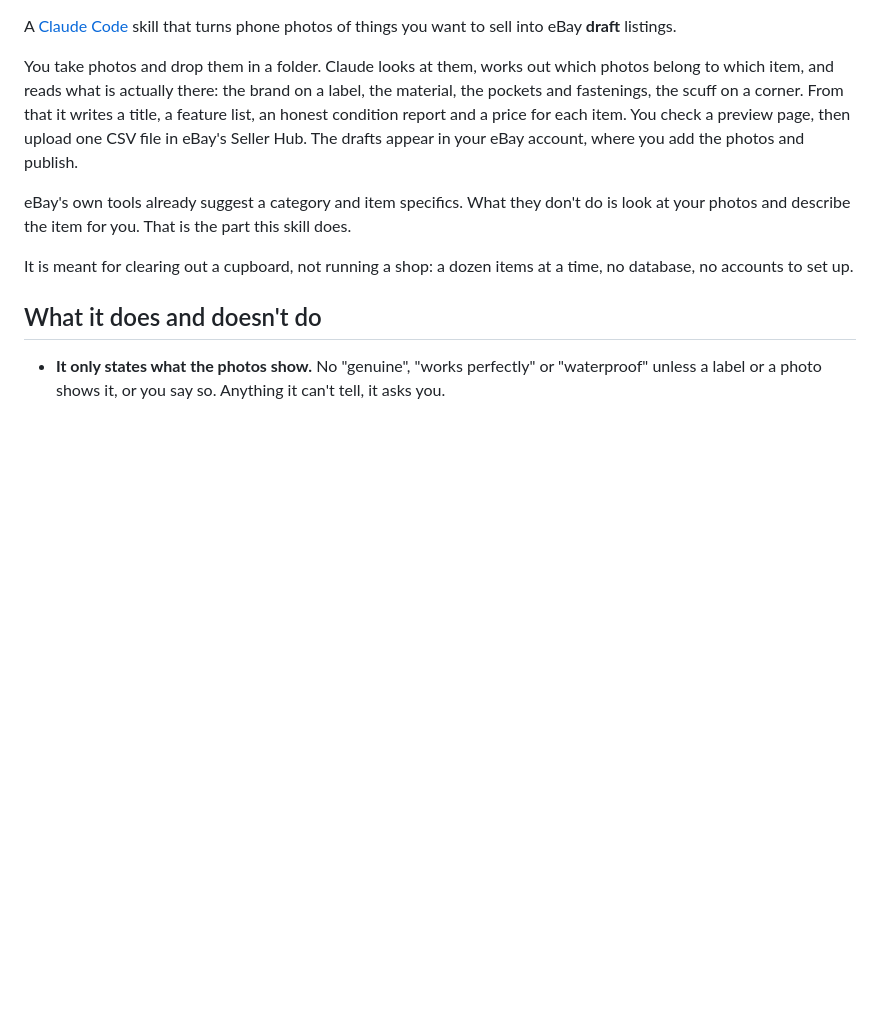
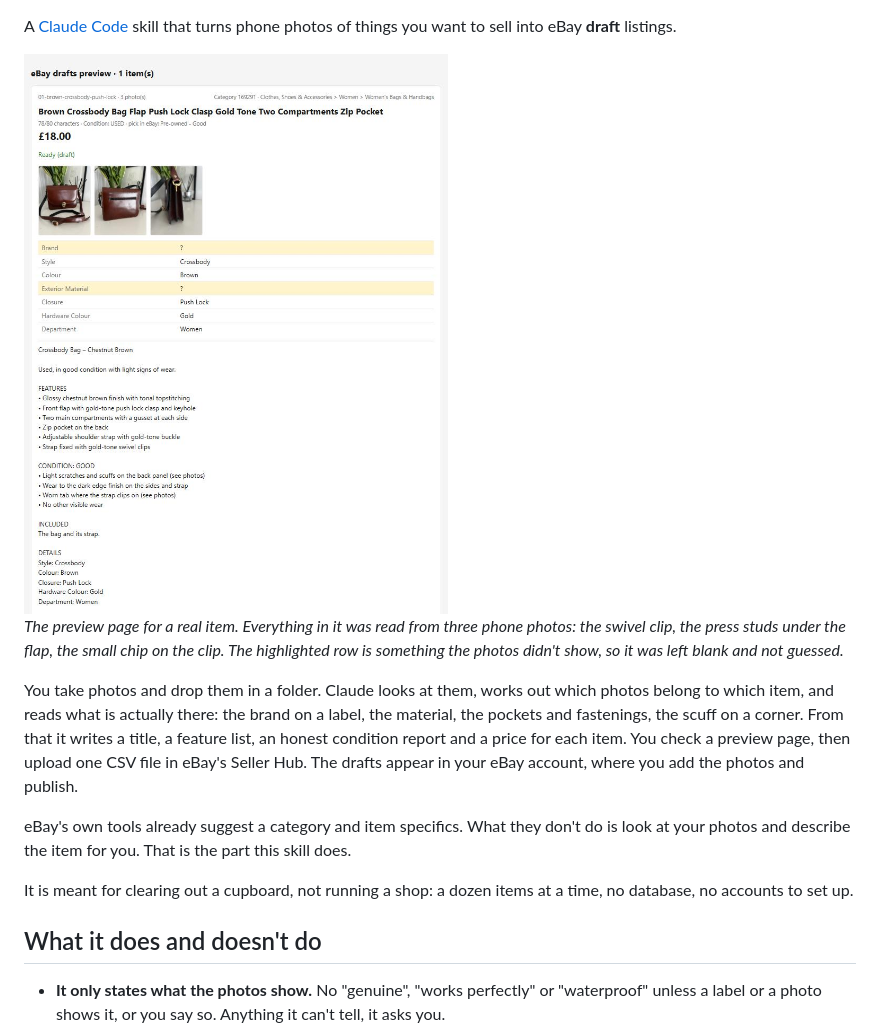
Before and after one commit to kalinzstoev/kalinstoev-skills, a Markdown page: README.md, the part around one of its changes. Drawn GitHub-style; pictures changed too: docs/preview.jpg (added); blank space fills up the shorter version.

Commit message:
Add a README demo, the build story and tests on GitHub Actions
Co-Authored-By: Claude <noreply@anthropic.com>

```diff
--- a/README.md
+++ b/README.md
@@ -2,6 +4,12 @@
 
 A [Claude Code](https://claude.com/claude-code) skill that turns phone photos of things you
 want to sell into eBay **draft** listings.
+
+<img src="docs/preview.jpg" alt="The preview page: a backpack listing with its photos, title, price, item specifics with one gap highlighted, and a description listing features and condition" width="640">
+
+*The preview page for a real item. Everything in it was read from three phone photos: the
+swivel clip, the press studs under the flap, the small chip on the clip. The highlighted row
+is something the photos didn't show, so it was left blank and not guessed.*
 
 You take photos and drop them in a folder. Claude looks at them, works out which photos belong
 to which item, and reads what is actually there: the brand on a label, the material, the
```
Also changed, not shown: other parts of README.md (+28 -0 lines), 1 other file.
